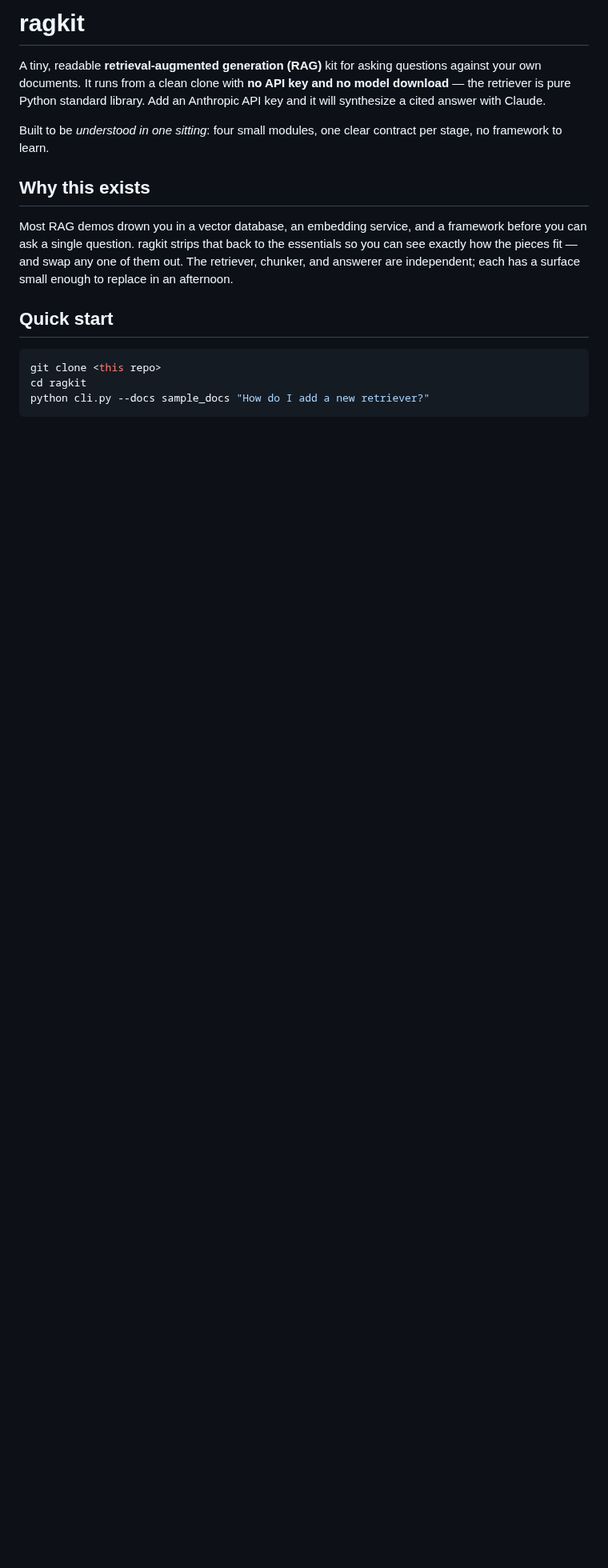
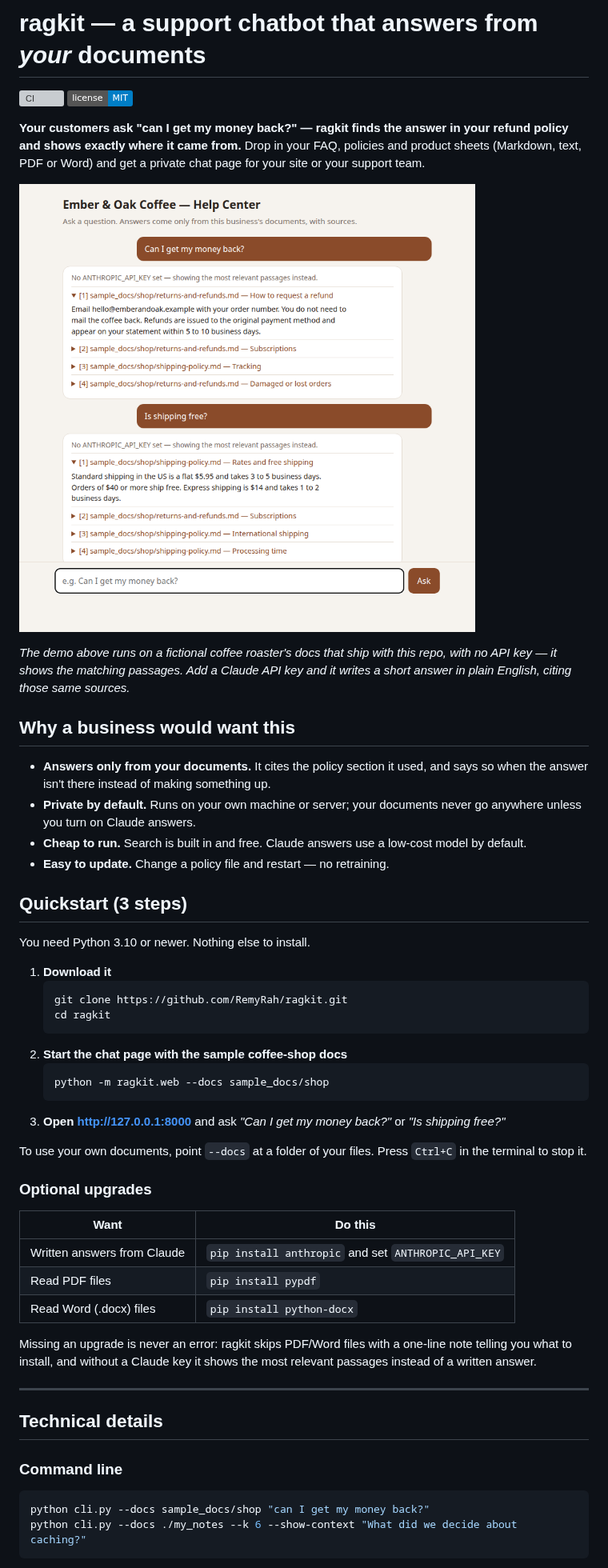
Before and after one commit to RemyRah/ragkit, a Markdown page: README.md, the part around one of its changes. Shown at 80% size. GitHub-like rendering; pictures changed too: docs/screenshot.png (added); badges without logos; blank space fills up the shorter version; grey boxes are pictures that could not be loaded.

````diff
--- a/README.md
+++ b/README.md
@@ -1,26 +1,68 @@
-# ragkit
+# ragkit — a support chatbot that answers from *your* documents
 
-A tiny, readable **retrieval-augmented generation (RAG)** kit for asking
-questions against your own documents. It runs from a clean clone with **no API
-key and no model download** — the retriever is pure Python standard library.
-Add an Anthropic API key and it will synthesize a cited answer with Claude.
+[![CI](https://github.com/RemyRah/ragkit/actions/workflows/ci.yml/badge.svg)](https://github.com/RemyRah/ragkit/actions/workflows/ci.yml)
+[![License: MIT](https://img.shields.io/badge/license-MIT-blue.svg)](LICENSE)
 
-Built to be *understood in one sitting*: four small modules, one clear contract
-per stage, no framework to learn.
+**Your customers ask "can I get my money back?" — ragkit finds the answer in
+your refund policy and shows exactly where it came from.** Drop in your FAQ,
+policies and product sheets (Markdown, text, PDF or Word) and get a private
+chat page for your site or your support team.
 
-## Why this exists
+![ragkit answering questions about a coffee shop's refund and shipping policies](docs/screenshot.png)
 
-Most RAG demos drown you in a vector database, an embedding service, and a
-framework before you can ask a single question. ragkit strips that back to the
-essentials so you can see exactly how the pieces fit — and swap any one of them
-out. The retriever, chunker, and answerer are independent; each has a surface
-small enough to replace in an afternoon.
+*The demo above runs on a fictional coffee roaster's docs that ship with this
+repo, with no API key — it shows the matching passages. Add a Claude API key
+and it writes a short answer in plain English, citing those same sources.*
 
-## Quick start
+## Why a business would want this
+
+- **Answers only from your documents.** It cites the policy section it used,
+  and says so when the answer isn't there instead of making something up.
+- **Private by default.** Runs on your own machine or server; your documents
+  never go anywhere unless you turn on Claude answers.
+- **Cheap to run.** Search is built in and free. Claude answers use a
+  low-cost model by default.
+- **Easy to update.** Change a policy file and restart — no retraining.
+
+## Quickstart (3 steps)
+
+You need Python 3.10 or newer. Nothing else to install.
+
+1. **Download it**
+   ```bash
+   git clone https://github.com/RemyRah/ragkit.git
+   cd ragkit
+   ```
+2. **Start the chat page with the sample coffee-shop docs**
+   ```bash
+   python -m ragkit.web --docs sample_docs/shop
+   ```
+3. **Open http://127.0.0.1:8000** and ask *"Can I get my money back?"* or
+   *"Is shipping free?"*
+
+To use your own documents, point `--docs` at a folder of your files.
+Press `Ctrl+C` in the terminal to stop it.
+
+### Optional upgrades
+
+| Want | Do this |
+|---|---|
+| Written answers from Claude | `pip install anthropic` and set `ANTHROPIC_API_KEY` |
+| Read PDF files | `pip install pypdf` |
+| Read Word (.docx) files | `pip install python-docx` |
+
+Missing an upgrade is never an error: ragkit skips PDF/Word files with a
+one-line note telling you what to install, and without a Claude key it shows
+the most relevant passages instead of a written answer.
+
+---
+
+## Technical details
+
+### Command line
 
 ```bash
-git clone <this repo>
-cd ragkit
-python cli.py --docs sample_docs "How do I add a new retriever?"
+python cli.py --docs sample_docs/shop "can I get my money back?"
+python cli.py --docs ./my_notes --k 6 --show-context "What did we decide about caching?"
 ```
 
````
Also changed, not shown: other parts of README.md (+37 -22 lines).
